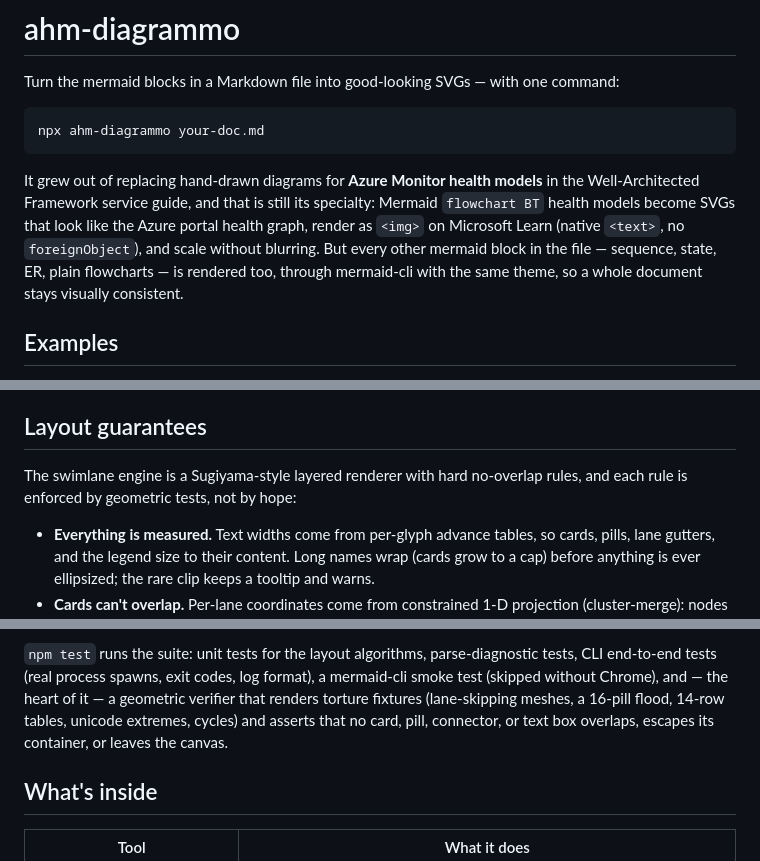
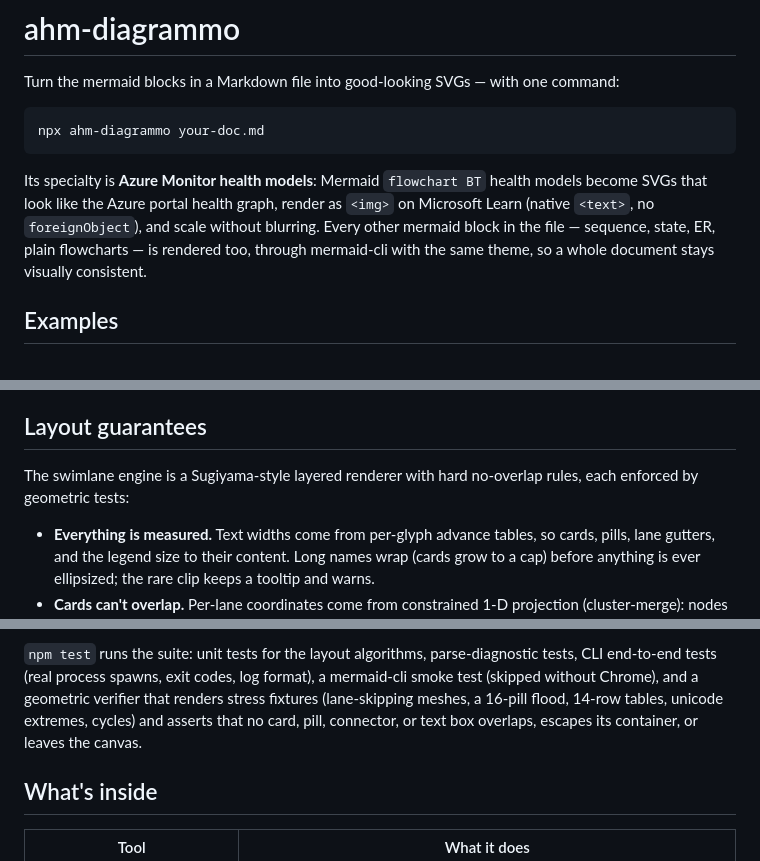
Before and after one commit to abossard/ahm-diagrammo, a Markdown page: README.md, 3 parts joined by grey strips. Rendered like a GitHub page.

Commit message:
Strip fabricated backstory and overwrought prose from README
Remove the invented hand-drawn-diagrams origin story and tighten flowery
phrasing to plain statements of what the tool does.

Co-Authored-By: Claude Fable 5 <noreply@anthropic.com>
Claude-Session: https://claude.ai/code/session_01LGZHjX9Z2orjkPJRaHHet3

````diff
--- a/README.md
+++ b/README.md
@@ -6,12 +6,11 @@ Turn the mermaid blocks in a Markdown file into good-looking SVGs — with one c
 npx ahm-diagrammo your-doc.md
 ```
 
-It grew out of replacing hand-drawn diagrams for **Azure Monitor health models** in the
-Well-Architected Framework service guide, and that is still its specialty: Mermaid `flowchart BT`
-health models become SVGs that look like the Azure portal health graph, render as `<img>` on
-Microsoft Learn (native `<text>`, no `foreignObject`), and scale without blurring. But every other
-mermaid block in the file — sequence, state, ER, plain flowcharts — is rendered too, through
-mermaid-cli with the same theme, so a whole document stays visually consistent.
+Its specialty is **Azure Monitor health models**: Mermaid `flowchart BT` health models become
+SVGs that look like the Azure portal health graph, render as `<img>` on Microsoft Learn (native
+`<text>`, no `foreignObject`), and scale without blurring. Every other mermaid block in the
+file — sequence, state, ER, plain flowcharts — is rendered too, through mermaid-cli with the
+same theme, so a whole document stays visually consistent.
 
 ## Examples
 
@@ -148,8 +147,8 @@ fences, and any text that had to be clipped (which always keeps the full text as
 
 ## Layout guarantees
 
-The swimlane engine is a Sugiyama-style layered renderer with hard no-overlap rules, and each
-rule is enforced by geometric tests, not by hope:
+The swimlane engine is a Sugiyama-style layered renderer with hard no-overlap rules, each
+enforced by geometric tests:
 
 - **Everything is measured.** Text widths come from per-glyph advance tables, so cards, pills,
   lane gutters, and the legend size to their content. Long names wrap (cards grow to a cap)
@@ -168,9 +167,9 @@ rule is enforced by geometric tests, not by hope:
 
 `npm test` runs the suite: unit tests for the layout algorithms, parse-diagnostic tests, CLI
 end-to-end tests (real process spawns, exit codes, log format), a mermaid-cli smoke test (skipped
-without Chrome), and — the heart of it — a geometric verifier that renders torture fixtures
-(lane-skipping meshes, a 16-pill flood, 14-row tables, unicode extremes, cycles) and asserts that
-no card, pill, connector, or text box overlaps, escapes its container, or leaves the canvas.
+without Chrome), and a geometric verifier that renders stress fixtures (lane-skipping meshes, a
+16-pill flood, 14-row tables, unicode extremes, cycles) and asserts that no card, pill,
+connector, or text box overlaps, escapes its container, or leaves the canvas.
 
 ## What's inside
 
````
Also changed, not shown: other parts of README.md (+2 -2 lines).
